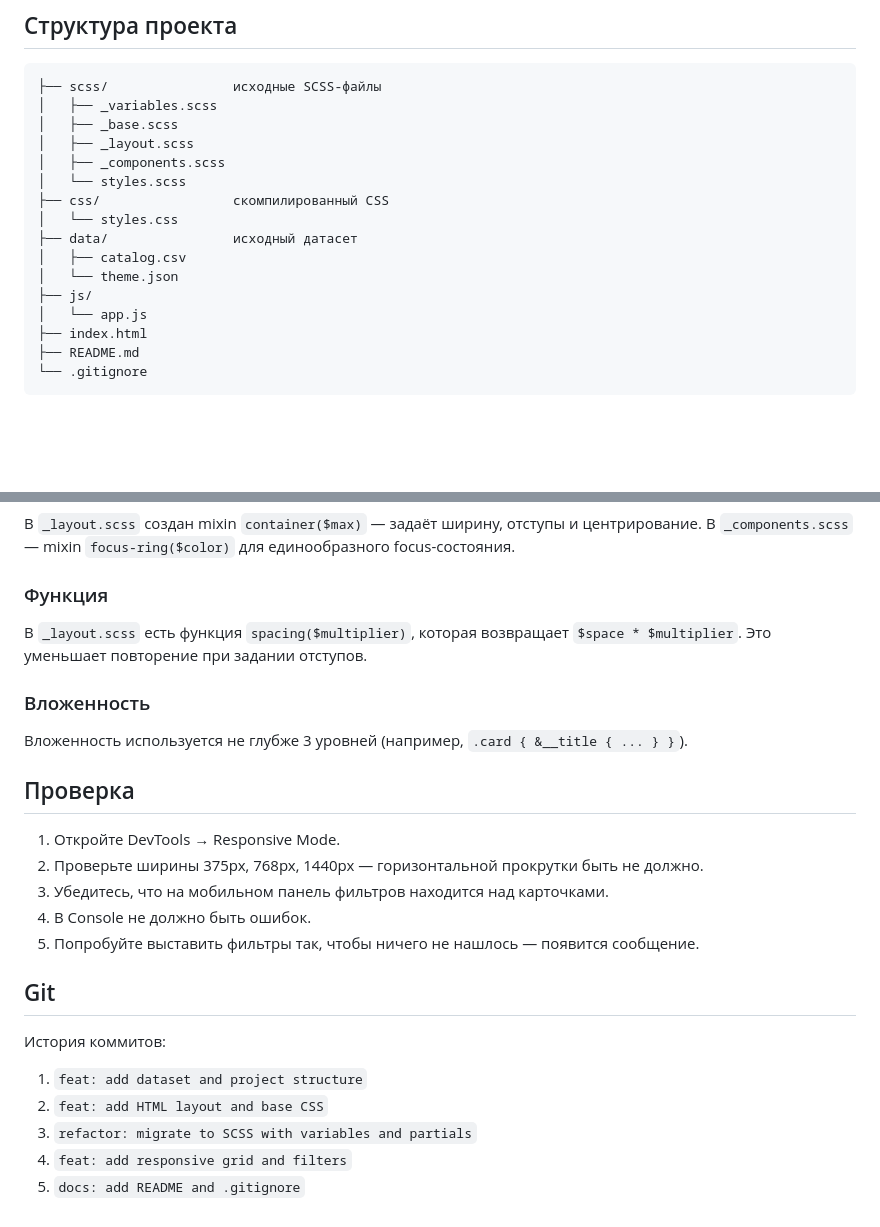
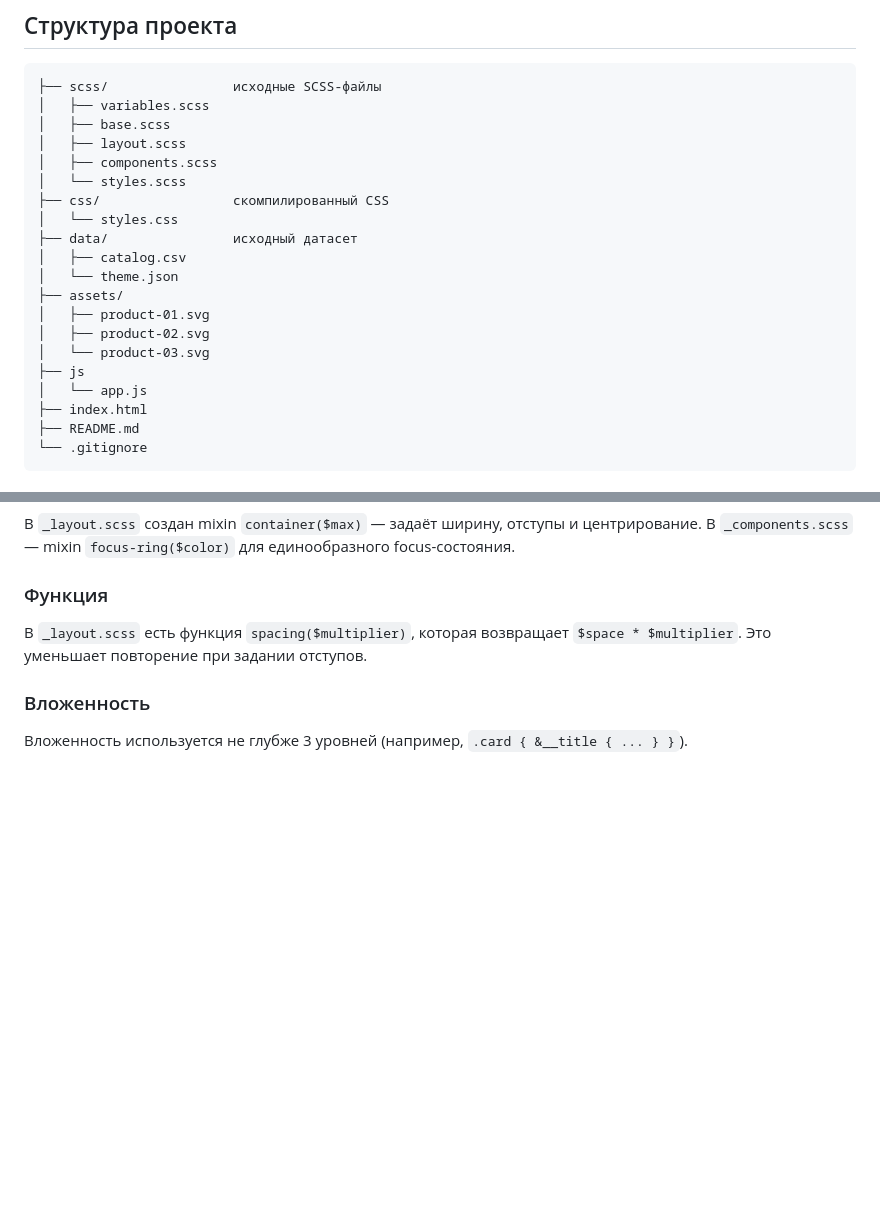
Before and after one commit to micheganov/trpo-pr02, a Markdown page: README.md, 2 parts joined by grey strips. GitHub-like rendering; blank space fills up the shorter version.

Commit message:
feat: корректироване README.md

````diff
--- a/README.md
+++ b/README.md
@@ -17,17 +17,21 @@
 ## Структура проекта
 ```
 ├── scss/                исходные SCSS-файлы
-│   ├── _variables.scss
-│   ├── _base.scss
-│   ├── _layout.scss
-│   ├── _components.scss
+│   ├── variables.scss
+│   ├── base.scss
+│   ├── layout.scss
+│   ├── components.scss
 │   └── styles.scss
 ├── css/                 скомпилированный CSS
 │   └── styles.css
 ├── data/                исходный датасет
 │   ├── catalog.csv
 │   └── theme.json
-├── js/
+├── assets/
+│   ├── product-01.svg
+│   ├── product-02.svg
+│   └── product-03.svg
+├── js
 │   └── app.js
 ├── index.html
 ├── README.md
@@ -81,18 +85,3 @@ SCSS-переменные (`$accent`, `$space`) существуют тольк
 
 ### Вложенность
 Вложенность используется не глубже 3 уровней (например, `.card { &__title { ... } }`).
-
-## Проверка
-1. Откройте DevTools → Responsive Mode.
-2. Проверьте ширины 375px, 768px, 1440px — горизонтальной прокрутки быть не должно.
-3. Убедитесь, что на мобильном панель фильтров находится над карточками.
-4. В Console не должно быть ошибок.
-5. Попробуйте выставить фильтры так, чтобы ничего не нашлось — появится сообщение.
-
-## Git
-История коммитов:
-1. `feat: add dataset and project structure`
-2. `feat: add HTML layout and base CSS`
-3. `refactor: migrate to SCSS with variables and partials`
-4. `feat: add responsive grid and filters`
-5. `docs: add README and .gitignore`
````
